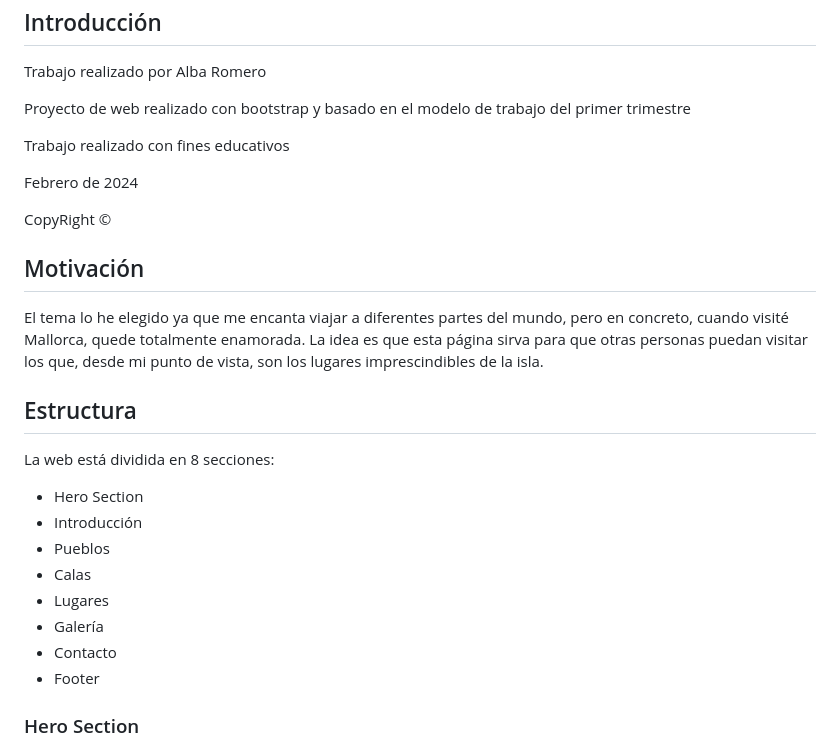
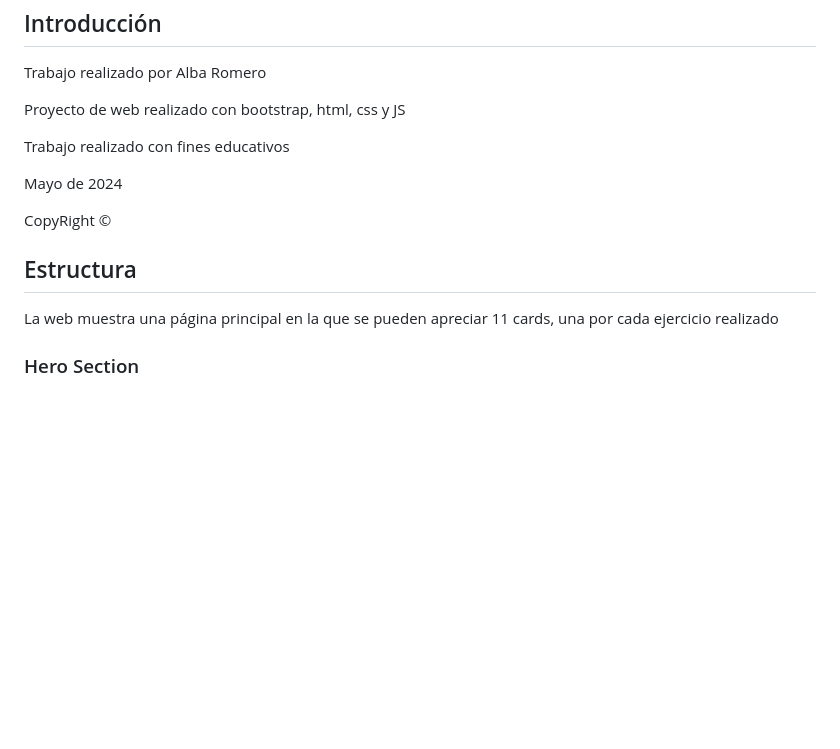
Before and after one commit to albaromero6/PortFolio-JS, a Markdown page: README.md, the part around the change printed below. Rendered like a GitHub page; blank space fills up the shorter version.

```diff
--- a/README.md
+++ b/README.md
@@ -13,26 +12,14 @@
 
 <h2 id="introduccion">Introducción</h2>
 <p>Trabajo realizado por Alba Romero</p>
-<p>Proyecto de web realizado con bootstrap y basado en el modelo de trabajo del primer trimestre</p>
+<p>Proyecto de web realizado con bootstrap, html, css y JS</p>
 <p>Trabajo realizado con fines educativos</p>
-<p>Febrero de 2024</p>
+<p>Mayo de 2024</p>
 <p>CopyRight ©</p>
 
-<h2 id="motivacion">Motivación</h2>
-<p>El tema lo he elegido ya que me encanta viajar a diferentes partes del mundo, pero en concreto, cuando visité Mallorca, quede totalmente enamorada. La idea es que esta página sirva para que otras personas puedan visitar los que, desde mi punto de vista, son los lugares imprescindibles de la isla.</p>
+<h2 id="estructura">Estructura</h2>
+<p>La web muestra una página principal en la que se pueden apreciar 11 cards, una por cada ejercicio realizado</p>
 
-<h2 id="estructura">Estructura</h2>
-<p>La web está dividida en 8 secciones:</p>
-<ul>
-  <li>Hero Section</li>
-  <li>Introducción</li>
-  <li>Pueblos</li>
-  <li>Calas</li>
-  <li>Lugares</li>
-  <li>Galería</li>
-  <li>Contacto</li>
-  <li>Footer</li>
-</ul>
 
 <h3>Hero Section</h3>
 <img src="./img-readme/hero.png" alt="imagen de la sección hero" style="width:100%">
```
Also changed, not shown: other parts of README.md (+0 -1 lines).
